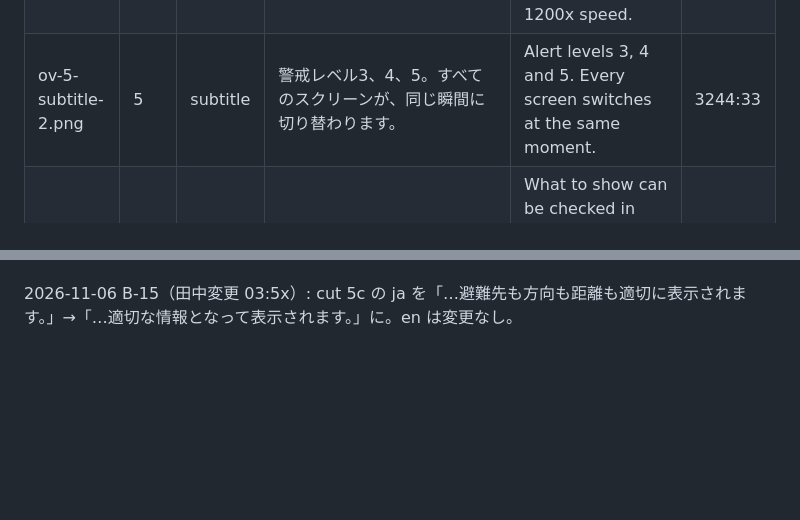
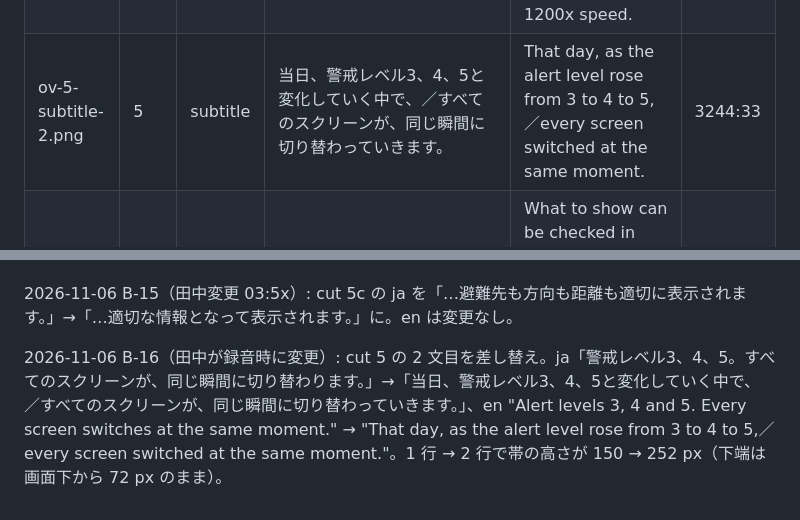
Before and after one commit to rettuce/evac-layer, a Markdown page: docs/plan/overlays-v8.md, 2 parts joined by grey strips. Rendered like a GitHub page; blank space fills up the shorter version.

Commit message:
fix(overlays): cut 5 second subtitle follows the recorded narration (B-16)
- Figma 3244:33: 「当日、警戒レベル3、4、5と変化していく中で、／すべてのスクリーンが、同じ瞬間に切り替わっていきます。」
  / "That day, as the alert level rose from 3 to 4 to 5,／every screen switched at the same moment."
- two lines now; the band grows from 150 to 252 px, bottom still 72 px above the frame edge
- overlays-v8.md row and change note updated

Co-Authored-By: Claude Opus 5.5 <noreply@anthropic.com>

```diff
--- a/docs/plan/overlays-v8.md
+++ b/docs/plan/overlays-v8.md
@@ -30,7 +30,7 @@ PNG: `demo/compose/overlays/ov-<cut>-<kind>-<n>.png`（1920×1080・RGBA 透過
 | ov-4-subtitle-1.png | 4 | subtitle | 避難案内は自動作成され、人が事前承認したものだけが、／警報が届いた瞬間に表示されます。 | Evacuation guidance is generated automatically. Only what a person has approved in advance／is shown, the moment a warning arrives. | 3244:21 |
 | ov-5c-subtitle-1.png | 5c | subtitle | 同じ警報でも、スクリーンの位置が違えば、／避難先も方向も距離も適切な情報となって表示されます。 | Same warning, different place.／The shelter, the direction and the distance follow where the screen stands. | 3244:25 |
 | ov-5-subtitle-1.png | 5 | subtitle | 10月21日 由利本荘市で実際に発表された警報データを使い、／1200倍の速さでシミュレートしています。 | Using actual warning data issued in Yurihonjo City on October 21,／this is simulated at 1200x speed. | 3244:29 |
-| ov-5-subtitle-2.png | 5 | subtitle | 警戒レベル3、4、5。すべてのスクリーンが、同じ瞬間に切り替わります。 | Alert levels 3, 4 and 5. Every screen switches at the same moment. | 3244:33 |
+| ov-5-subtitle-2.png | 5 | subtitle | 当日、警戒レベル3、4、5と変化していく中で、／すべてのスクリーンが、同じ瞬間に切り替わっていきます。 | That day, as the alert level rose from 3 to 4 to 5,／every screen switched at the same moment. | 3244:33 |
 | ov-5b-subtitle-1.png | 5b | subtitle | 何を出すかは、事前に人が確認できます。／承認しておけば、有事に自動で避難案内に切り替わります。 | What to show can be checked in advance.／Approve it once, and the screens switch to evacuation guidance by themselves. | 3244:37 |
 | ov-7m-subtitle-1.png | 7m | subtitle | まずは3週間で事前収集した、5つの自治体での206本の気象庁の電文から、／110のレイアウトを作成しました。 | First, we created 110 layouts from 206 Japan Meteorological Agency telegrams ／collected in advance across five municipalities over three weeks. | 3244:41 |
 | ov-9-telop-1.png | 9 | telop | どのスクリーンにも | Any screen. | 3244:56 |
@@ -71,3 +71,5 @@ Figma のページ「v8 overlays」が文言の正本。該当フレームの文
 2026-11-06 C-11（田中確定 02:0x）: cut 2 の字幕を新しいナレーションに合わせて差し替え、尺は 8 → 15 s。Figma の更新は brand 席。字幕は文ごとに 2 枚（各 2 行）: `ov-2-subtitle-1`「私はこれまで、駅や商業施設など街の公共空間のサイネージを、／10年以上設計し、納めてきました。」"For more than ten years, I have designed and installed signage／for public spaces in cities, such as stations and shopping centers."、`ov-2-subtitle-2`「しかし、それらは災害のとき、／自分から情報を出すことができませんでした。」"Yet during disasters,／these systems could not put out information on their own."。テロップ `ov-2-telop-1`（左上・1.0〜7.5 s）「公共空間のサイネージを10年以上」"Public-space signage, 10+ years"。
 
 2026-11-06 B-15（田中変更 03:5x）: cut 5c の ja を「…避難先も方向も距離も適切に表示されます。」→「…適切な情報となって表示されます。」に。en は変更なし。
+
+2026-11-06 B-16（田中が録音時に変更）: cut 5 の 2 文目を差し替え。ja「警戒レベル3、4、5。すべてのスクリーンが、同じ瞬間に切り替わります。」→「当日、警戒レベル3、4、5と変化していく中で、／すべてのスクリーンが、同じ瞬間に切り替わっていきます。」、en "Alert levels 3, 4 and 5. Every screen switches at the same moment." → "That day, as the alert level rose from 3 to 4 to 5,／every screen switched at the same moment."。1 行 → 2 行で帯の高さが 150 → 252 px（下端は画面下から 72 px のまま）。
```
Also changed, not shown: demo/compose/overlays/ov-5-subtitle-2.png.
